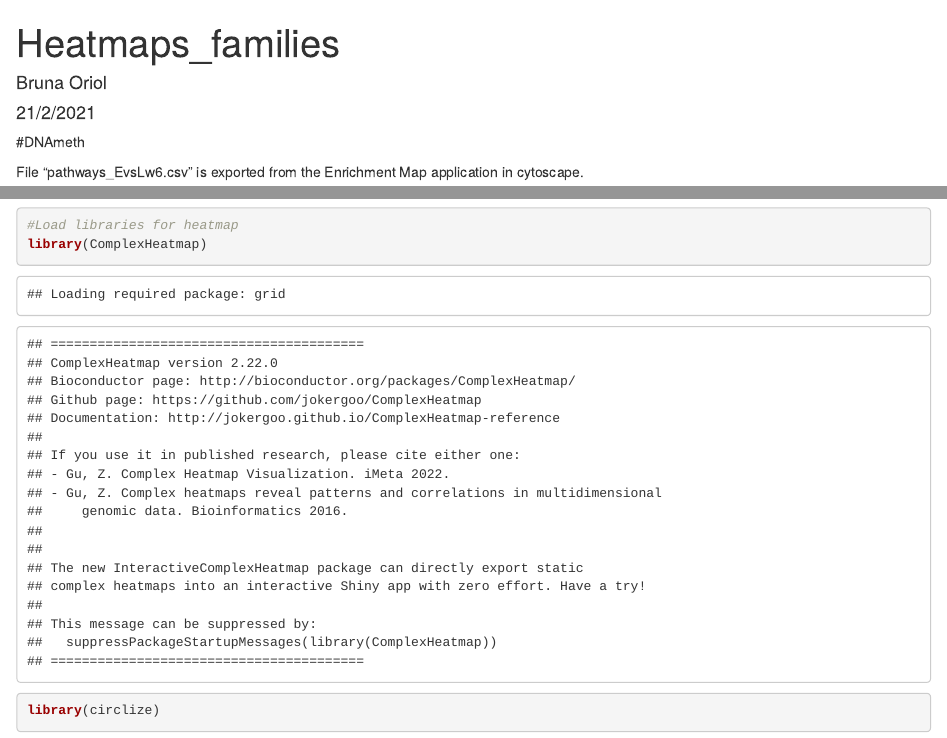
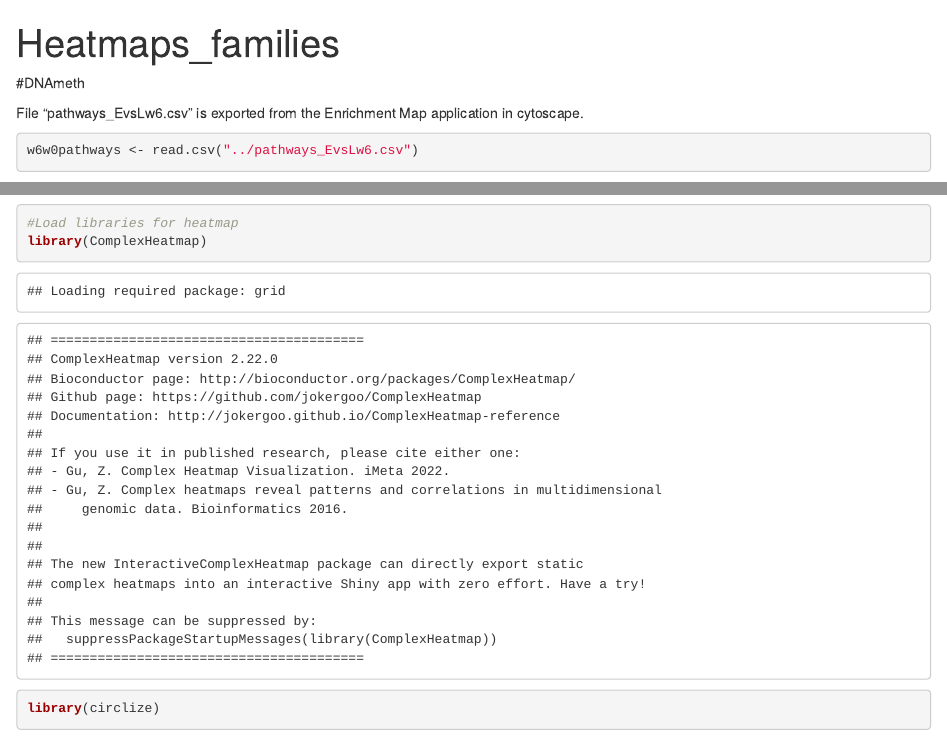
Before and after one commit to hostimmuneOMICS/BCN02_OmicsAnalysis, an R Markdown document (15.HeatmapDMPsEvsL_Correlations.Rmd): the page in a window 1100 px wide, from its top, and a second part further down, joined at a grey line. Rendered offline with R 4.5, knitr and Pandoc, with nearby package versions; some code elsewhere in the file could not run offline.

Commit message:
Update 15.HeatmapDMPsEvsL_Correlations.Rmd

```diff
--- a/15.HeatmapDMPsEvsL_Correlations.Rmd
+++ b/15.HeatmapDMPsEvsL_Correlations.Rmd
@@ -1,7 +1,5 @@
 ---
 title: "Heatmaps_families"
-author: "Bruna Oriol"
-date: "21/2/2021"
 output: html_document
 ---
 
```
